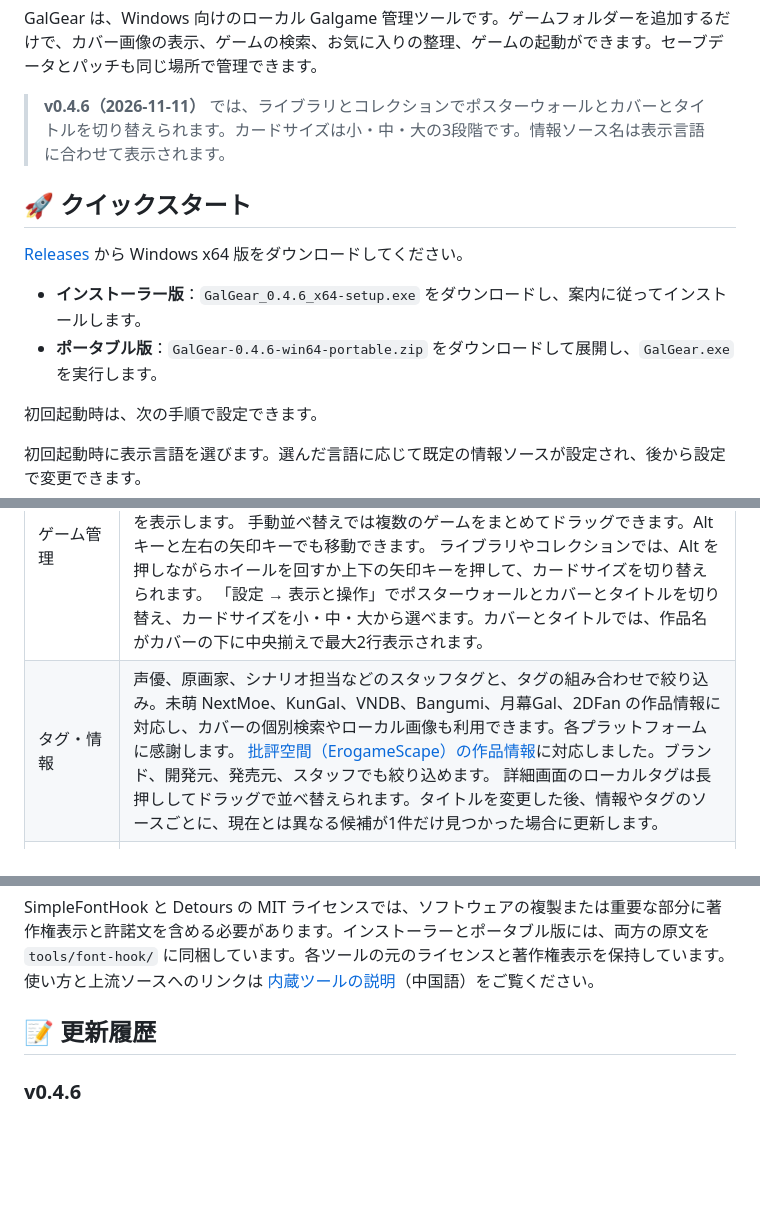
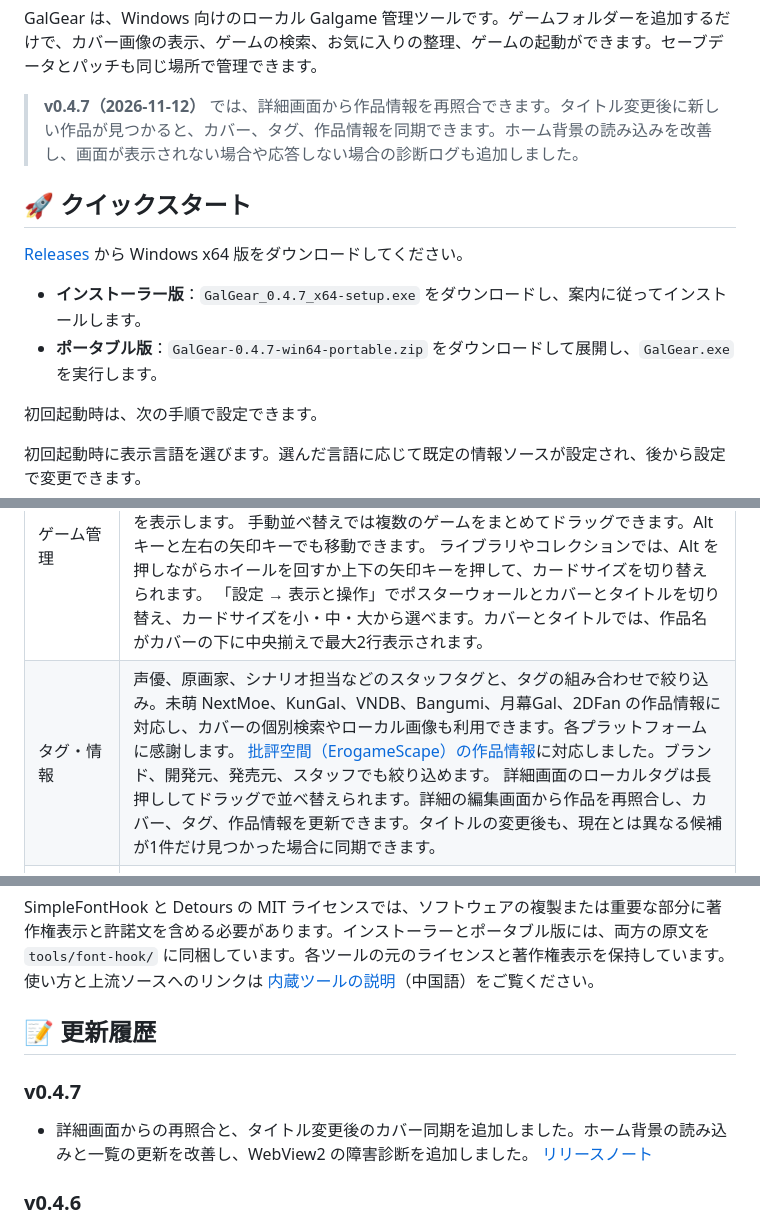
Before and after one commit to CbShuiMu/GalGear, a Markdown page: README.ja.md, 3 parts joined by grey strips. Rendered like a GitHub page; blank space fills up the shorter version.

```diff
--- a/README.ja.md
+++ b/README.ja.md
@@ -18,14 +18,14 @@ Windows x64 · 対応表示言語：简体中文 / 日本語 / English
 
 GalGear は、Windows 向けのローカル Galgame 管理ツールです。ゲームフォルダーを追加するだけで、カバー画像の表示、ゲームの検索、お気に入りの整理、ゲームの起動ができます。セーブデータとパッチも同じ場所で管理できます。
 
-> **v0.4.6（2026-11-11）** では、ライブラリとコレクションでポスターウォールとカバーとタイトルを切り替えられます。カードサイズは小・中・大の3段階です。情報ソース名は表示言語に合わせて表示されます。
+> **v0.4.7（2026-11-12）** では、詳細画面から作品情報を再照合できます。タイトル変更後に新しい作品が見つかると、カバー、タグ、作品情報を同期できます。ホーム背景の読み込みを改善し、画面が表示されない場合や応答しない場合の診断ログも追加しました。
 
 ## 🚀 クイックスタート
 
 [Releases](https://github.com/CbShuiMu/GalGear/releases/latest) から Windows x64 版をダウンロードしてください。
 
-- **インストーラー版**：`GalGear_0.4.6_x64-setup.exe` をダウンロードし、案内に従ってインストールします。
-- **ポータブル版**：`GalGear-0.4.6-win64-portable.zip` をダウンロードして展開し、`GalGear.exe` を実行します。
+- **インストーラー版**：`GalGear_0.4.7_x64-setup.exe` をダウンロードし、案内に従ってインストールします。
+- **ポータブル版**：`GalGear-0.4.7-win64-portable.zip` をダウンロードして展開し、`GalGear.exe` を実行します。
 
 初回起動時は、次の手順で設定できます。
 
@@ -40,7 +40,7 @@ GalGear は、Windows 向けのローカル Galgame 管理ツールです。ゲ
 | 機能 | 内容 |
 | --- | --- |
 | ゲーム管理 | 複数フォルダー、タイトルと別名の検索、並べ替え、階層型のお気に入り、ドラッグ＆ドロップに対応。利用できないゲームも一覧に残し、ドライブの接続状態が変わると再スキャンします。ホームはライブラリと同じ順序で、最終プレイ日を表示します。 手動並べ替えでは複数のゲームをまとめてドラッグできます。Alt キーと左右の矢印キーでも移動できます。 ライブラリやコレクションでは、Alt を押しながらホイールを回すか上下の矢印キーを押して、カードサイズを切り替えられます。 「設定 → 表示と操作」でポスターウォールとカバーとタイトルを切り替え、カードサイズを小・中・大から選べます。カバーとタイトルでは、作品名がカバーの下に中央揃えで最大2行表示されます。 |
-| タグ・情報 | 声優、原画家、シナリオ担当などのスタッフタグと、タグの組み合わせで絞り込み。未萌 NextMoe、KunGal、VNDB、Bangumi、月幕Gal、2DFan の作品情報に対応し、カバーの個別検索やローカル画像も利用できます。各プラットフォームに感謝します。 [批評空間（ErogameScape）の作品情報](docs/erogamescape.md)に対応しました。ブランド、開発元、発売元、スタッフでも絞り込めます。 詳細画面のローカルタグは長押ししてドラッグで並べ替えられます。タイトルを変更した後、情報やタグのソースごとに、現在とは異なる候補が1件だけ見つかった場合に更新します。 |
+| タグ・情報 | 声優、原画家、シナリオ担当などのスタッフタグと、タグの組み合わせで絞り込み。未萌 NextMoe、KunGal、VNDB、Bangumi、月幕Gal、2DFan の作品情報に対応し、カバーの個別検索やローカル画像も利用できます。各プラットフォームに感謝します。 [批評空間（ErogameScape）の作品情報](docs/erogamescape.md)に対応しました。ブランド、開発元、発売元、スタッフでも絞り込めます。 詳細画面のローカルタグは長押ししてドラッグで並べ替えられます。詳細の編集画面から作品を再照合し、カバー、タグ、作品情報を更新できます。タイトルの変更後も、現在とは異なる候補が1件だけ見つかった場合に同期できます。 |
 | 内蔵ロケール変更・超解像 | 既定では無効です。ゲーム設定で必要に応じて Locale Emulator によるロケール変更や Magpie によるリアルタイム拡大を有効にできます。 ゲーム詳細の歯車にカーソルを重ねるかフォーカスすると、ロケール変更、超解像、自動バックアップ、AI 分析の切り替えが表示されます。歯車をクリックすると設定画面を開きます。 |
 | カバー・テーマ | Waifu2x がバックグラウンドでノイズを除去し、ホーム背景を 4K にアップスケール。テーマ、明暗モード、言語、文字サイズを設定可能。[詳細](docs/cover-enhancement.md)。 |
 | フォント Hook・パネル | 登録ゲームが前面にあるとき、既定の **Shift+T** でパネルを開き、フォント、サイズ、幅、字間、行間、太さを調整。SimpleFontHook の互換ビルドで適用し、文字セット偽装や文字マッピングにも対応。結果はエンジンに依存します。[詳細](docs/font-tools.md)。 |
@@ -186,6 +186,10 @@ SimpleFontHook と Detours の MIT ライセンスでは、ソフトウェアの
 
 ## 📝 更新履歴
 
+### v0.4.7
+
+- 詳細画面からの再照合と、タイトル変更後のカバー同期を追加しました。ホーム背景の読み込みと一覧の更新を改善し、WebView2 の障害診断を追加しました。 [リリースノート](https://github.com/CbShuiMu/GalGear/releases/tag/v0.4.7)
+
 ### v0.4.6
 
 - ポスターウォールとカバーとタイトルの表示切り替えを追加しました。カードサイズ3段階の表記を変更し、情報ソースの名称と表示順を統一しました。 [リリースノート](https://github.com/CbShuiMu/GalGear/releases/tag/v0.4.6)
```
Also changed, not shown: README.en.md (+8 -4 lines), README.md (+8 -4 lines).
